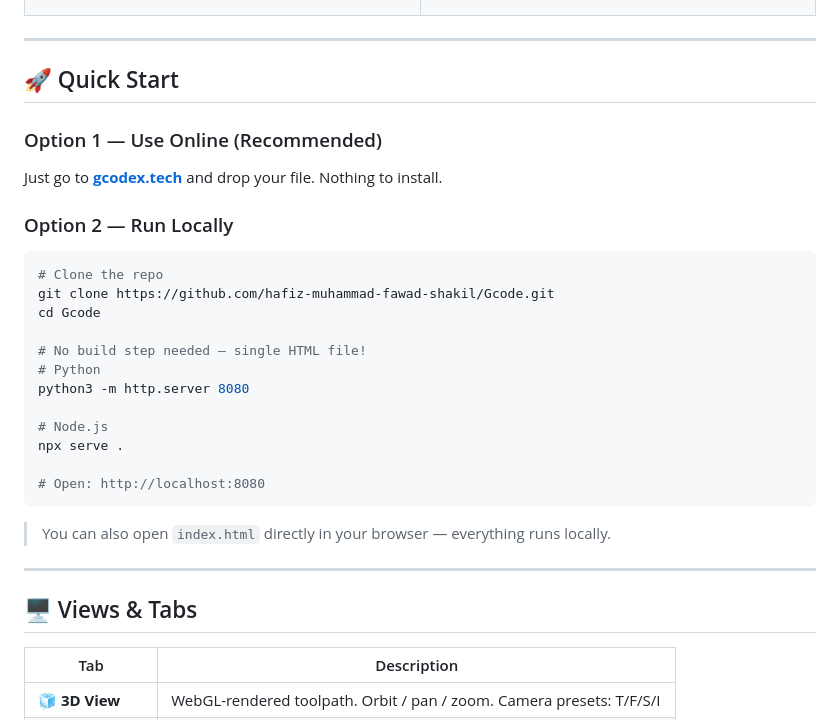
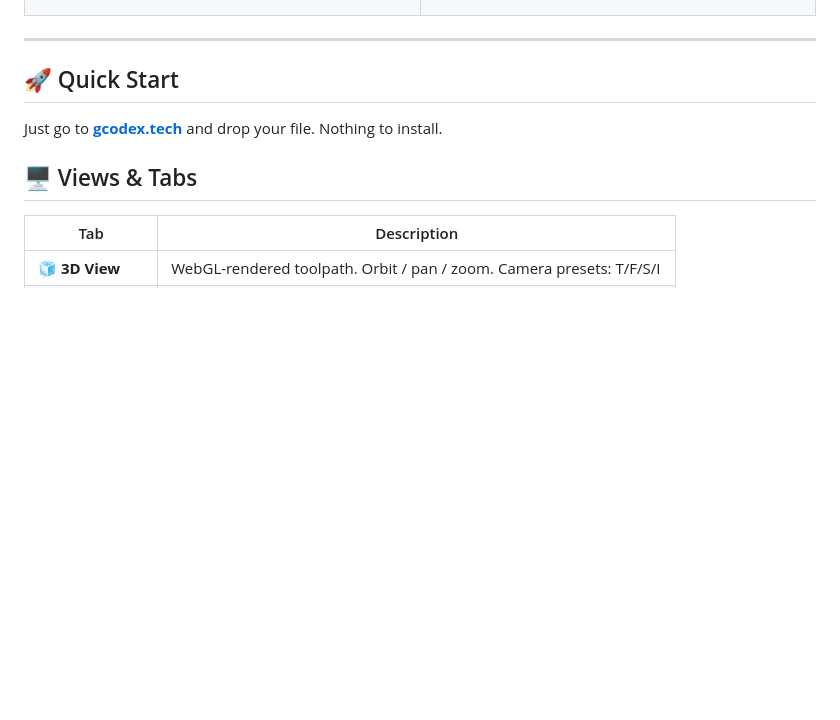
Before and after one commit to hafiz-muhammad-fawad-shakil/Gcode, a Markdown page: README.md, the part around the change. GitHub-like rendering; blank space fills up the shorter version.

Commit message:
Simplify Quick Start section in README
Removed local run instructions from the README.

````diff
--- a/README.md
+++ b/README.md
@@ -111,30 +111,8 @@
 
 ## 🚀 Quick Start
 
-### Option 1 — Use Online (Recommended)
-
 Just go to **[gcodex.tech](https://gcodex.tech/)** and drop your file. Nothing to install.
 
-### Option 2 — Run Locally
-
-```bash
-# Clone the repo
-git clone https://github.com/hafiz-muhammad-fawad-shakil/Gcode.git
-cd Gcode
-
-# No build step needed — single HTML file!
-# Python
-python3 -m http.server 8080
-
-# Node.js
-npx serve .
-
-# Open: http://localhost:8080
-```
-
-> You can also open `index.html` directly in your browser — everything runs locally.
-
----
 
 ## 🖥️ Views & Tabs
 
````
